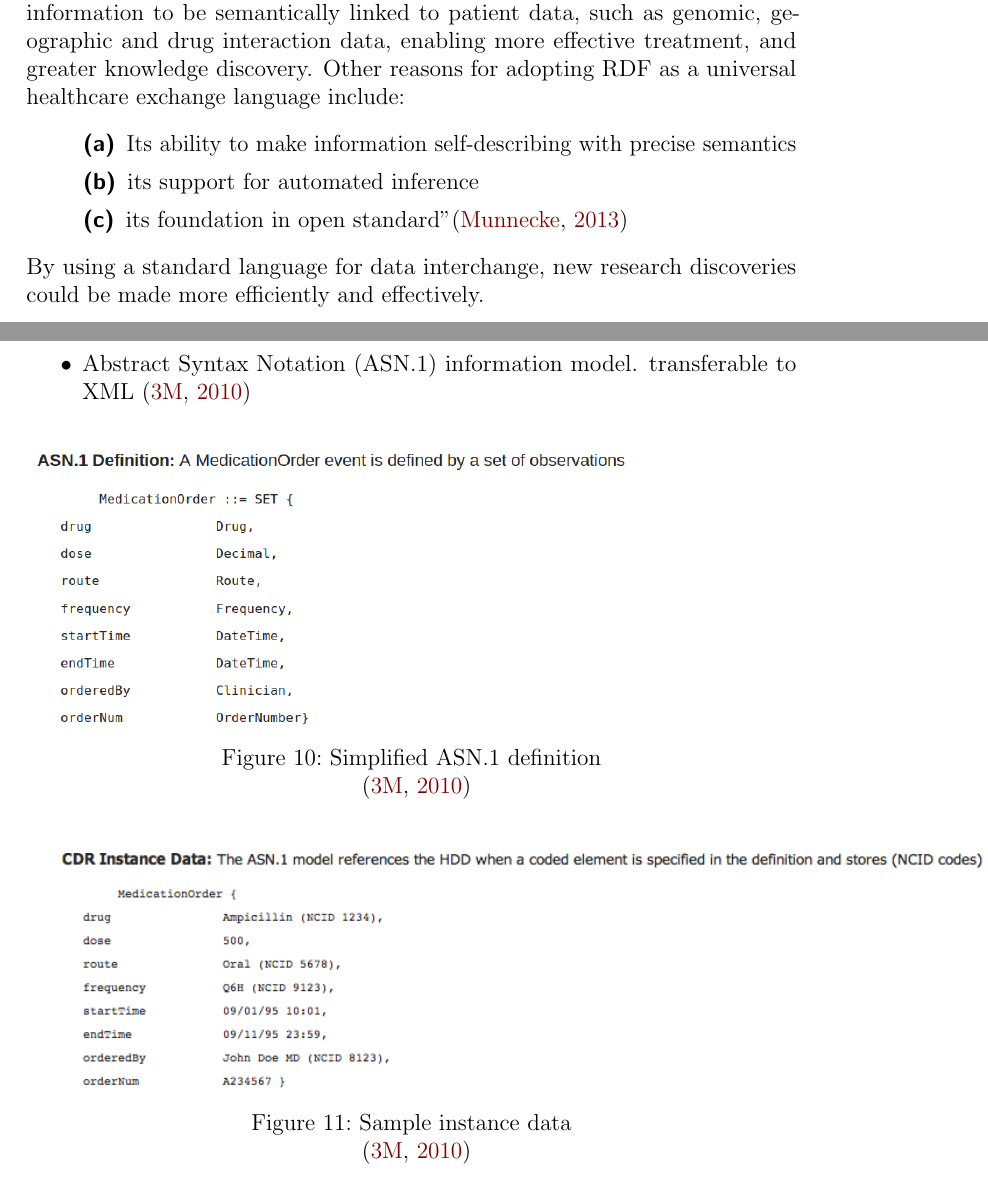
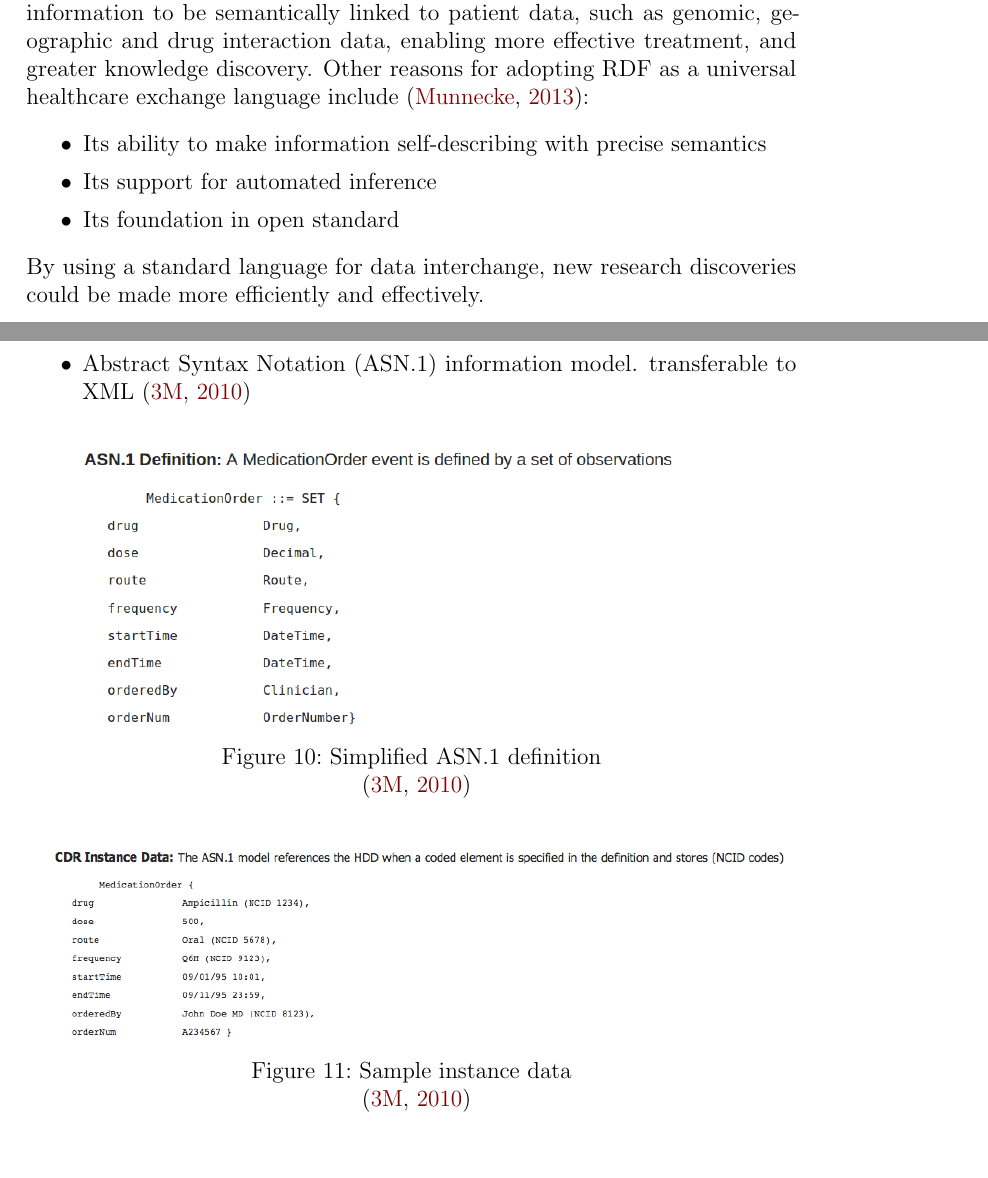
Before and after one commit to SemanticHealthcare/SemanticHealthcare, a LaTeX document (SemanticHealthcare.tex): two parts of pages 9 and 17 of 28, joined at a grey line, cut so that both start at the same text. Compiled offline with pdfLaTeX.

Commit message:
Moved all images to a separate folder
Illustrates use of \graphicspath
Fixed some semantic errors encountered while proof-reading the document.

```diff
--- a/SemanticHealthcare.tex
+++ b/SemanticHealthcare.tex
@@ -8,7 +8,10 @@
 \usepackage{booktabs} % Horizontal rules in tables
 \usepackage[svgnames]{xcolor} % Enabling colors by their 'svgnames'
 \usepackage{fix-cm}	 % Custom font sizes - used for the initial letter in the document
+
 \usepackage{graphicx} % Inserting figures and images
+\graphicspath{ {images/} }
+
 \usepackage{natbib}  % For using the APA bibliography style
 \usepackage[list=true]{subcaption}
 
@@ -353,14 +356,13 @@
   variety of related information to be semantically linked to patient data,\
   such as genomic, geographic and drug interaction data, enabling more effective\
   treatment, and greater knowledge discovery. Other reasons for adopting RDF as\
-  a universal healthcare exchange language include:
-  \begin{description}
-    \itemindent0em
+  a universal healthcare exchange language include~\citep{_Munnecke_2013}:
+  \begin{itemize}
     \itemsep0ex
-    \item[(a)]  Its ability to make information self-describing with precise semantics
-    \item[(b)] its support for automated inference
-    \item[(c)]  its foundation in open standard''\citep{_Munnecke_2013}\
-  \end{description}
+    \item Its ability to make information self-describing with precise semantics
+    \item Its support for automated inference
+    \item Its foundation in open standard
+  \end{itemize}
 
   \noindent By using a standard language for data interchange, new research discoveries could be made\
   more efficiently and effectively.\
@@ -619,7 +621,7 @@
   \begin{figure}[ht!]
     \label{fig:asn}
     \centering
-    \includegraphics[scale=0.4]{asn.png}
+    \includegraphics[scale=0.4,trim=1 1 400 1,clip]{asn.png}
     \caption{Simplified ASN.1 definition}\
     \citep{_3M_HDD_Product_Overview_2010}\
   \end{figure}
@@ -627,7 +629,7 @@
   \begin{figure}[ht!]
     \label{fig:sid}
     \centering
-    \includegraphics[scale=0.6]{sid.png}
+    \includegraphics[width=\textwidth]{sid.png}
     \caption{Sample instance data}\
     \citep{_3M_HDD_Product_Overview_2010}\
   \end{figure}
```
Also changed, not shown: images/CMT.jpg (renamed from CMT.jpg), images/asn.png (renamed from asn.png), images/bio2rdf_architecture.jpg (renamed from bio2rdf_architecture.jpg), images/bio2rdf_provenance.png (renamed from bio2rdf_provenance.png), images/conceptid.png (renamed from conceptid.png), images/defining_relationship_example1.png (renamed from defining_relationship_example1.png), images/fmqlFromFileMan.png (renamed from fmqlFromFileMan.png), images/granularity.png (renamed from granularity.png), images/hdd.jpg (renamed from hdd.jpg), images/labtest.png (renamed from labtest.png), images/nwhin.png (renamed from nwhin.png), images/rdf1.png (renamed from rdf1.png), images/rdf2.png (renamed from rdf2.png), images/rdfh.png (renamed from rdfh.png), 6 more files.
